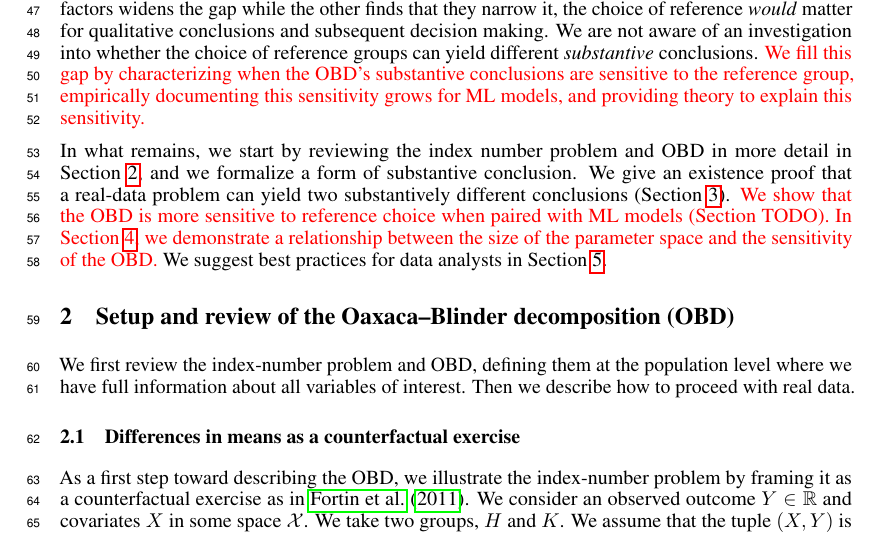
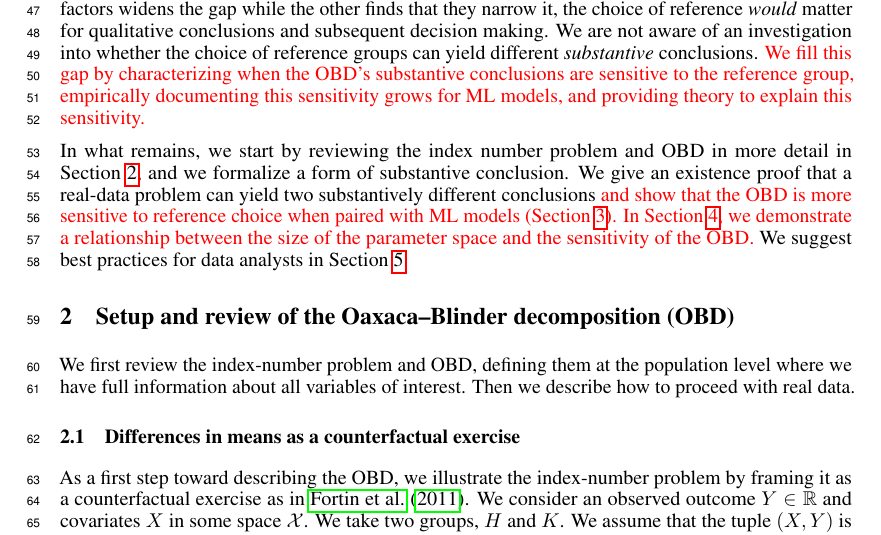
Before and after one commit to manuelquinteroc/OBD_AISTATS27, a LaTeX paper (neurips2026/neurips_2026.tex, which reads neurips2026/Sections/01_introduction.tex): part of page 2 of 31, cut so that both start at the same text. Compiled offline with pdfLaTeX.

Commit message:
Added reference to section in intro

```diff
--- a/neurips2026/Sections/01_introduction.tex
+++ b/neurips2026/Sections/01_introduction.tex
@@ -49,9 +49,9 @@ We are not aware of an investigation into whether the choice of reference groups
 
 In what remains, we start by reviewing the index number problem and OBD in more detail in \cref{sec:counterfactual_OBD}, and we formalize
 a form of substantive conclusion.
-We give an existence proof that a real-data problem can yield two substantively different conclusions (\cref{sec:real_example}).
+We give an existence proof that a real-data problem can yield two substantively different conclusions
 % And we show that differences in substantive conclusions need not be driven solely by model misspecification or small sample sizes (\cref{sec:example}).
-\textcolor{red}{We show that the OBD is more sensitive to reference choice when paired with ML models (Section TODO).}
+\textcolor{red}{ and show that the OBD is more sensitive to reference choice when paired with ML models (\cref{sec:real_example}).}
 \textcolor{red}{In \cref{sec:signflips}, we demonstrate a relationship between the size of the parameter space and the sensitivity of the OBD.}
 % We resolve this seeming disparity by observing that typical data analyses are not uniformly distributed in parameter space --- and provide intuition for when this non-uniformity might occur (\cref{sec:no_sign_flips}).
 We suggest best practices for data analysts in \cref{sec:conclusion}.
```
